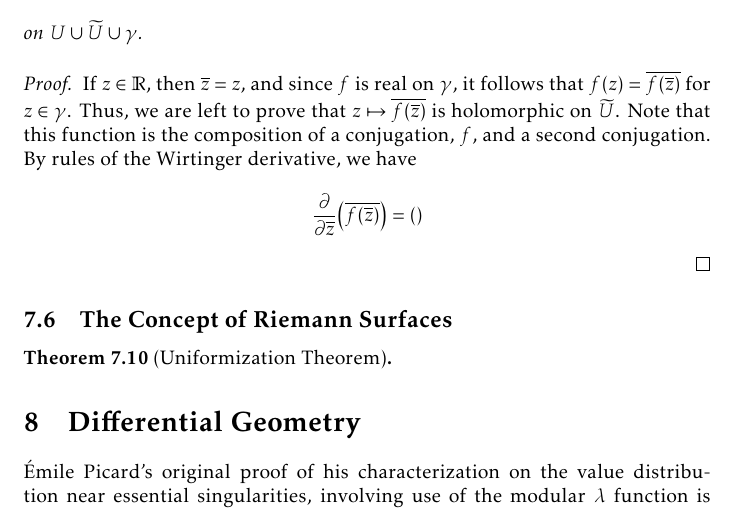
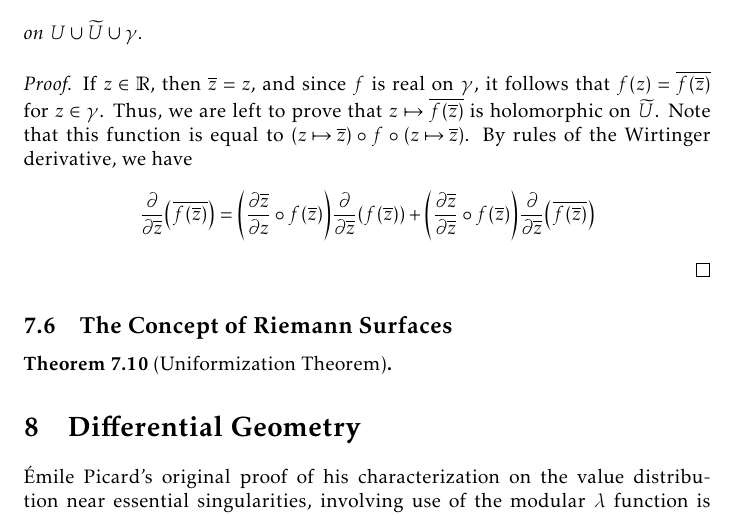
Before and after one commit to slipperking/complex-analysis-latex, a LaTeX document (main.tex): part of page 153 of 164, cut so that both start at the same text. Compiled offline with pdfLaTeX.

Commit message:
overleaf_to_git (Thu Aug 21 20:10:12 2025 -0700): update main.tex from r20202 to r20206

```diff
--- a/main.tex
+++ b/main.tex
@@ -3446,7 +3446,7 @@ A consequent result was discovered by Schwarz, known as the \textit{reflection p
     \end{cases}\] on \(U\cup\widetilde{U}\cup\gamma\).
 \end{theorem}
 \begin{proof}
-    If \(z\in\mathbb{R}\), then \(\overline{z}=z\), and since \(f\) is real on \(\gamma\), it follows that \(f(z)=\overline{f\qty(\overline{z})}\) for \(z\in\gamma\). Thus, we are left to prove that \(z\mapsto\overline{f\qty(\overline{z})}\) is holomorphic on \(\widetilde{U}\). Note that this function is the composition of a conjugation, \(f\), and a second conjugation. By rules of the Wirtinger derivative, we have \[\pdv{\overline{z}}(\overline{f\qty(\overline{z})})=\qty()\]
+    If \(z\in\mathbb{R}\), then \(\overline{z}=z\), and since \(f\) is real on \(\gamma\), it follows that \(f(z)=\overline{f\qty(\overline{z})}\) for \(z\in\gamma\). Thus, we are left to prove that \(z\mapsto\overline{f\qty(\overline{z})}\) is holomorphic on \(\widetilde{U}\). Note that this function is equal to \(\qty(z\mapsto\overline{z})\circ f\circ\qty(z\mapsto\overline{z})\). By rules of the Wirtinger derivative, we have \[\pdv{\overline{z}}(\overline{f\qty(\overline{z})})=\qty(\pdv{\overline{z}}{z}\circ f\qty(\overline{z}))\pdv{\overline{z}}(f\qty(\overline{z}))+\qty(\pdv{\overline{z}}{\overline{z}}\circ f\qty(\overline{z}))\pdv{\overline{z}}(\overline{f\qty(\overline{z})})\]
 \end{proof}
 \subsection{The Concept of Riemann Surfaces}
 
```
